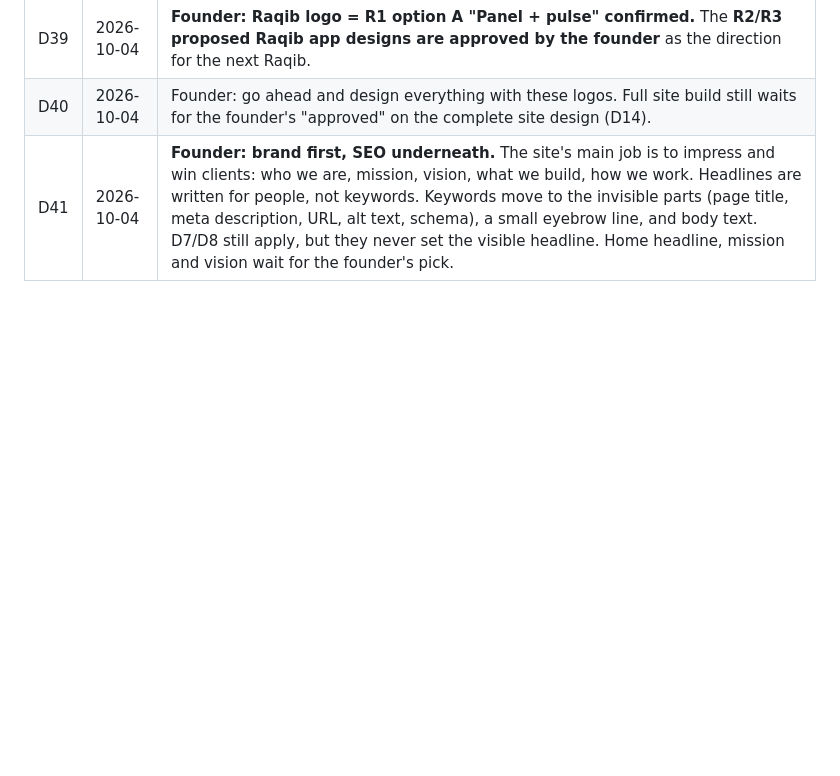
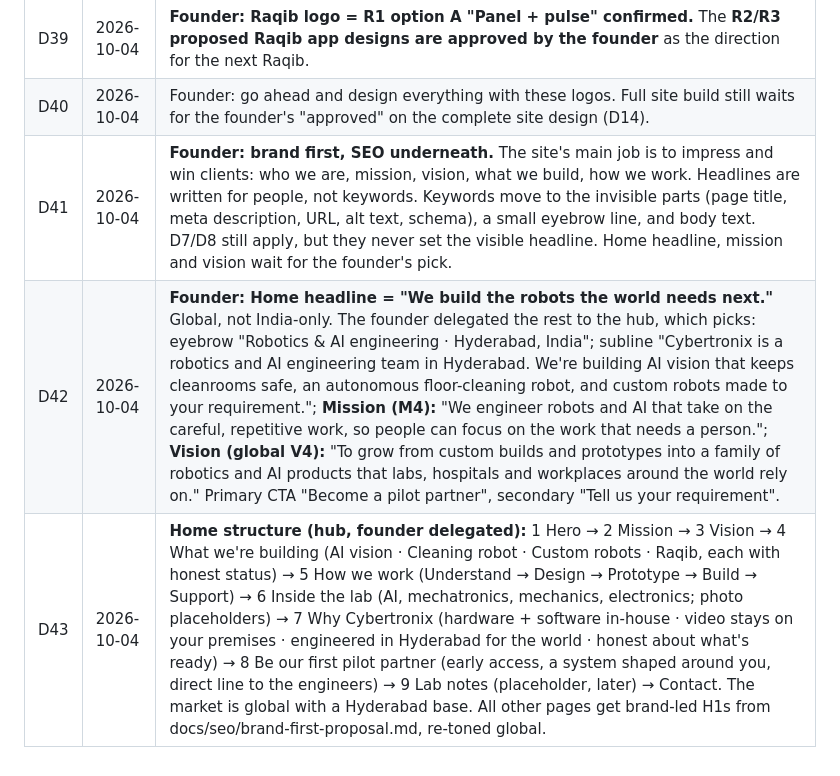
Before and after one commit to abdulfarhath/cybertronix, a Markdown page: docs/DECISIONS.md, the part around the change. GitHub-like rendering; blank space fills up the shorter version.

Commit message:
D42-D43: global brand headline, mission, vision, new Home structure
Co-Authored-By: Claude Opus 5.5 <noreply@anthropic.com>
Claude-Session: https://claude.ai/code/session_014H9Ue3316MiKgYHRecNMAJ

```diff
--- a/docs/DECISIONS.md
+++ b/docs/DECISIONS.md
@@ -44,3 +44,5 @@
 | D39 | 2026-10-04 | **Founder: Raqib logo = R1 option A "Panel + pulse" confirmed.** The **R2/R3 proposed Raqib app designs are approved by the founder** as the direction for the next Raqib. |
 | D40 | 2026-10-04 | Founder: go ahead and design everything with these logos. Full site build still waits for the founder's "approved" on the complete site design (D14). |
 | D41 | 2026-10-04 | **Founder: brand first, SEO underneath.** The site's main job is to impress and win clients: who we are, mission, vision, what we build, how we work. Headlines are written for people, not keywords. Keywords move to the invisible parts (page title, meta description, URL, alt text, schema), a small eyebrow line, and body text. D7/D8 still apply, but they never set the visible headline. Home headline, mission and vision wait for the founder's pick. |
+| D42 | 2026-10-04 | **Founder: Home headline = "We build the robots the world needs next."** Global, not India-only. The founder delegated the rest to the hub, which picks: eyebrow "Robotics & AI engineering · Hyderabad, India"; subline "Cybertronix is a robotics and AI engineering team in Hyderabad. We're building AI vision that keeps cleanrooms safe, an autonomous floor-cleaning robot, and custom robots made to your requirement."; **Mission (M4):** "We engineer robots and AI that take on the careful, repetitive work, so people can focus on the work that needs a person."; **Vision (global V4):** "To grow from custom builds and prototypes into a family of robotics and AI products that labs, hospitals and workplaces around the world rely on." Primary CTA "Become a pilot partner", secondary "Tell us your requirement". |
+| D43 | 2026-10-04 | **Home structure (hub, founder delegated):** 1 Hero → 2 Mission → 3 Vision → 4 What we're building (AI vision · Cleaning robot · Custom robots · Raqib, each with honest status) → 5 How we work (Understand → Design → Prototype → Build → Support) → 6 Inside the lab (AI, mechatronics, mechanics, electronics; photo placeholders) → 7 Why Cybertronix (hardware + software in-house · video stays on your premises · engineered in Hyderabad for the world · honest about what's ready) → 8 Be our first pilot partner (early access, a system shaped around you, direct line to the engineers) → 9 Lab notes (placeholder, later) → Contact. The market is global with a Hyderabad base. All other pages get brand-led H1s from docs/seo/brand-first-proposal.md, re-toned global. |
```
